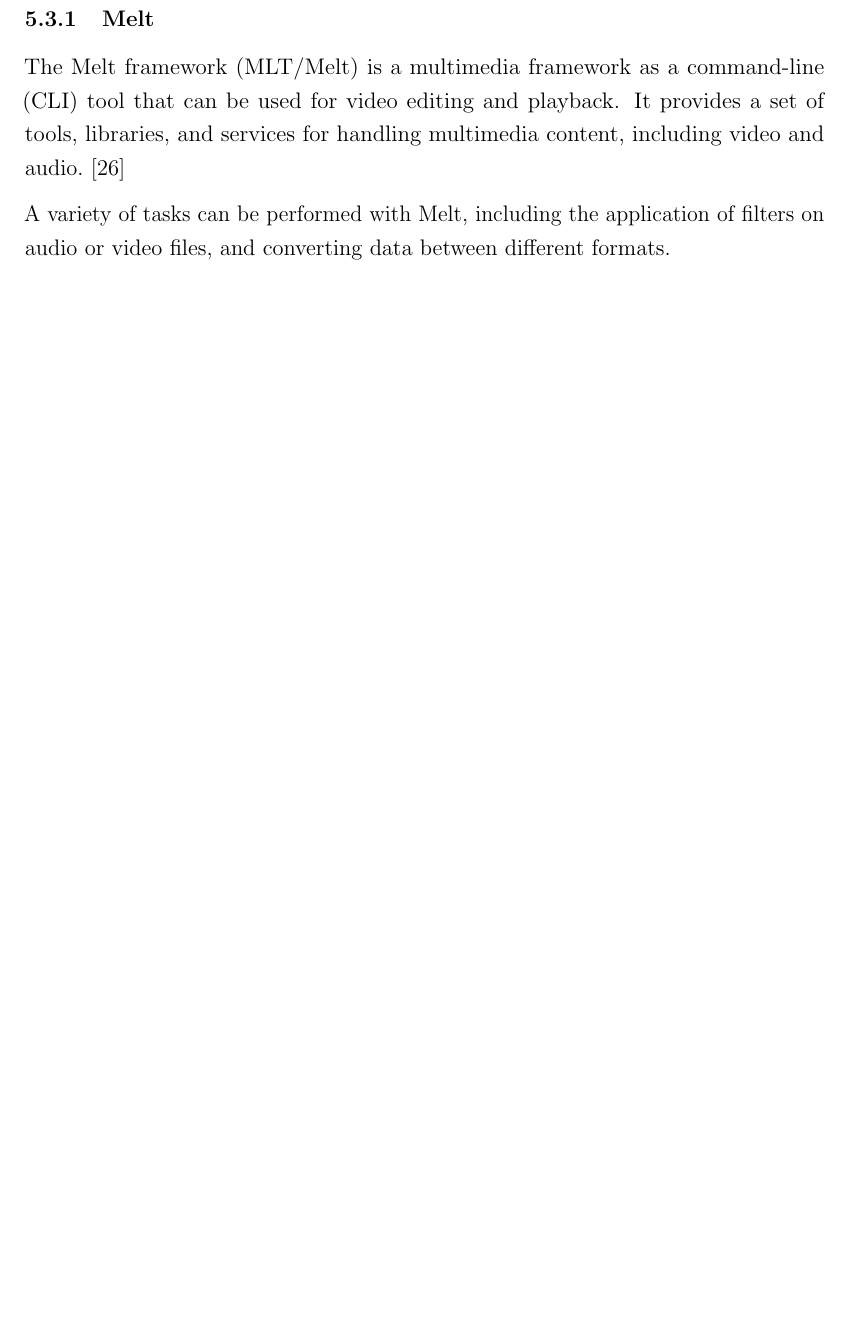
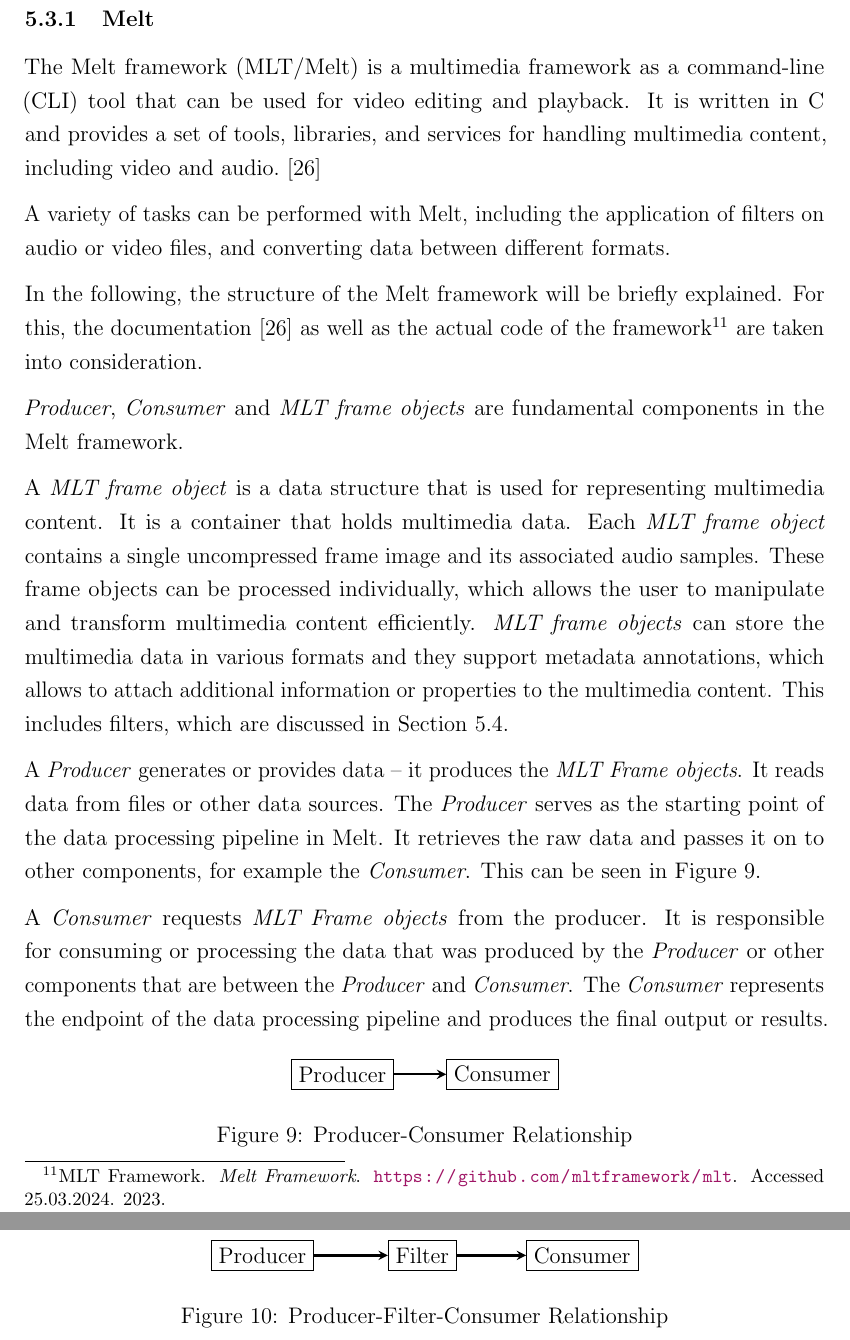
Before and after one commit to Pina-Cola/MasterThesis, a LaTeX thesis (MasterThesis.tex, which reads subfiles/DesignAndImplementation.tex): part of page 18 of 32 before the commit and two parts of pages 18 and 19 of 33 after it, the two joined at a grey line, cut so that both start at the same text, the shorter picture padded with empty space. Compiled offline with pdfLaTeX.

Commit message:
MLT framework

```diff
--- a/subfiles/DesignAndImplementation.tex
+++ b/subfiles/DesignAndImplementation.tex
@@ -148,26 +148,69 @@
 %---------------------------------
 \subsubsection{Melt}
 
-The Melt framework (MLT/Melt) is a multimedia framework as a command-line (CLI) tool that can be used for video editing and playback. It provides a set of tools, libraries, and services for handling multimedia content, including video and audio.~\cite{melt}
+The Melt framework (MLT/Melt) is a multimedia framework as a command-line (CLI) tool that can be used for video editing and playback. It is written in C and provides a set of tools, libraries, and services for handling multimedia content, including video and audio.~\cite{melt}
 
 
 A variety of tasks can be performed with Melt, including the application of filters on audio or video files, and converting data between different formats.
 
+In the following, the structure of the Melt framework will be briefly explained. For this, the documentation~\cite{melt}  as well as the actual code of the framework\myfootcite{melt_code} are taken into consideration.
 
-%In conclusion, the Melt framework is a valuable tool for anyone who works with data. Its intuitive interface and powerful features make it a versatile and indispensable asset in the data toolbox.
+\textit{Producer}, \textit{Consumer} and \textit{MLT frame objects} are fundamental components in the Melt framework.
 
-%References:
+A \textit{MLT frame object} is a data structure that is used for representing multimedia content.
+It is a container that holds multimedia data. Each \textit{MLT frame object} contains a single uncompressed frame image and its associated audio samples. These frame objects can be processed individually, which allows the user to manipulate and transform multimedia content efficiently.
+\textit{MLT frame objects} can store the multimedia data in various formats and they support metadata annotations, which allows to attach additional information or properties to the multimedia content. This includes filters, which are discussed in Section \ref{subsection:meltfilter}.
 
-%Melt Documentation. Available online: [Insert link to Melt documentation here]
-%Smith, J. (2020). Getting Started with Data Analysis Using Melt. O'Reilly Media.
 
-% TODO: List and compare different filters and their results
+A \textit{Producer} generates or provides data -- it produces the \textit{MLT Frame objects}.
+It reads data from files or other data sources. The \textit{Producer} serves as the starting point of the data processing pipeline in Melt. It retrieves the raw data and passes it on to other components, for example the \textit{Consumer}. This can be seen in Figure \ref{fig:producer_consumer}.
+
+A \textit{Consumer} requests \textit{MLT Frame objects} from the producer.
+It is responsible for consuming or processing the data that was produced by the \textit{Producer} or other components that are between the \textit{Producer} and \textit{Consumer}.
+The \textit{Consumer} represents the endpoint of the data processing pipeline and produces the final output or results.
+
+
+
+\begin{figure}[H]
+	\centering
+	\begin{tikzpicture}
+		% Nodes
+		\node[draw, rectangle] (producer) at (0,0) {Producer};
+		\node[draw, rectangle] (consumer) at (3,0) {Consumer};
+		% Arrows
+		\draw[->,>=stealth, line width=1.2pt] (producer) -- (consumer);
+	\end{tikzpicture}
+	\caption{Producer-Consumer Relationship}
+	\label{fig:producer_consumer}
+\end{figure}
+
+
+
+\begin{figure}[H]
+	\centering
+	\begin{tikzpicture}
+		% Nodes
+		\node[draw, rectangle] (producer) at (0,0) {Producer};
+		\node[draw, rectangle] (filter) at (3,0) {Filter};
+		\node[draw, rectangle] (consumer) at (6,0) {Consumer};
+		% Arrows
+		\draw[->,>=stealth, line width=1.2pt] (producer) -- (filter);
+		\draw[->,>=stealth, line width=1.2pt] (filter) -- (consumer);
+	\end{tikzpicture}
+	\caption{Producer-Filter-Consumer Relationship}
+	\label{fig:producer_filter_consumer}
+\end{figure}
+
+
+
+
 
 
 \newpage
 %-------------------------------------------------------------------------------------------------------
 \subsection{Melt Filter} \label{subsection:meltfilter}
 
+% TODO: List and compare different filters and their results
 
 Use of \texttt{avfilter.colorchannelmixer}:
 
```
Also changed, not shown: references.bib (+8 -0 lines).
